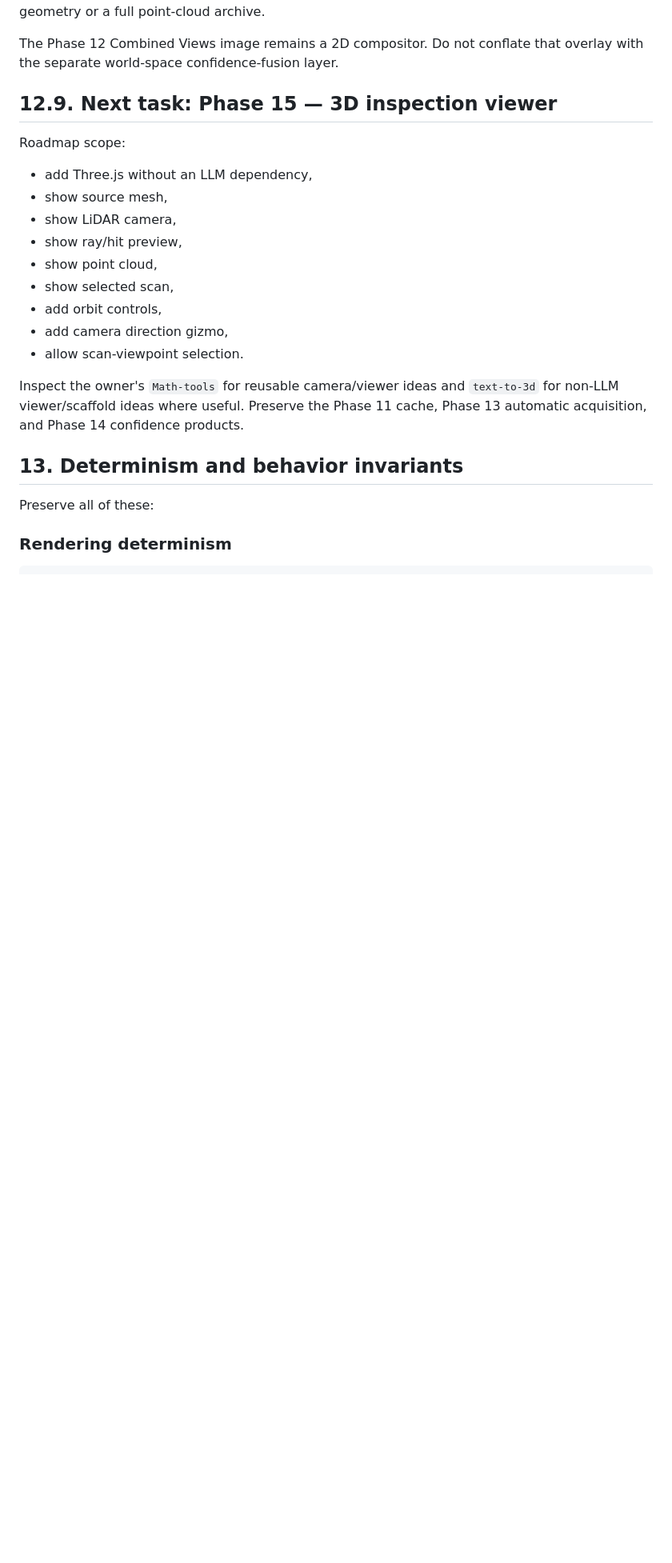
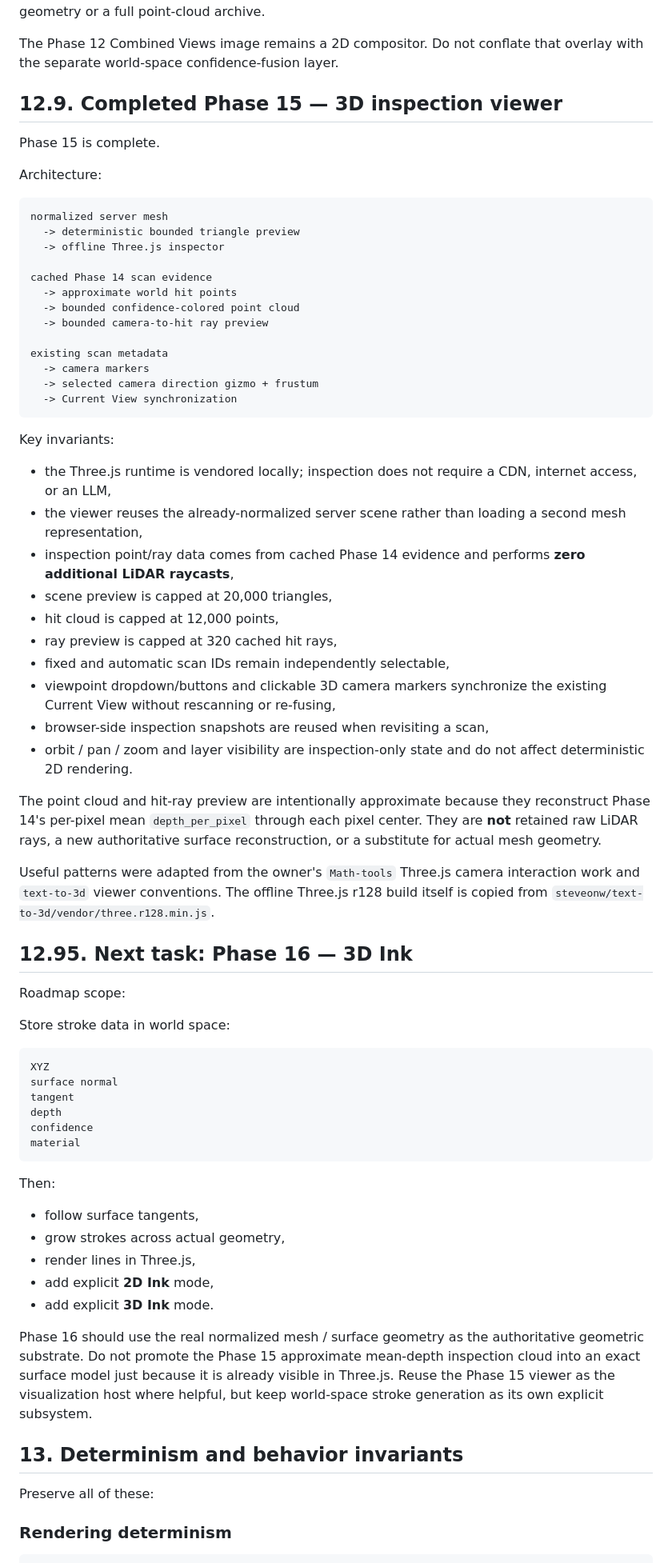
Before and after one commit to steveonw/3d-line-art, a Markdown page: AI_HANDOFF.md, the part around one of its changes. Shown at 80% size. Rendered like a GitHub page; blank space fills up the shorter version.

Commit message:
Docs: hand off Phase 15 to 3D Ink

````diff
--- a/AI_HANDOFF.md
+++ b/AI_HANDOFF.md
@@ -803,21 +805,69 @@ The world-space reconstruction is intentionally approximate because `depth_per_p
 
 The Phase 12 Combined Views image remains a 2D compositor. Do not conflate that overlay with the separate world-space confidence-fusion layer.
 
-## 12.9. Next task: Phase 15 — 3D inspection viewer
+## 12.9. Completed Phase 15 — 3D inspection viewer
+
+Phase 15 is complete.
+
+Architecture:
+
+```text
+normalized server mesh
+  -> deterministic bounded triangle preview
+  -> offline Three.js inspector
+
+cached Phase 14 scan evidence
+  -> approximate world hit points
+  -> bounded confidence-colored point cloud
+  -> bounded camera-to-hit ray preview
+
+existing scan metadata
+  -> camera markers
+  -> selected camera direction gizmo + frustum
+  -> Current View synchronization
+```
+
+Key invariants:
+
+- the Three.js runtime is vendored locally; inspection does not require a CDN, internet access, or an LLM,
+- the viewer reuses the already-normalized server scene rather than loading a second mesh representation,
+- inspection point/ray data comes from cached Phase 14 evidence and performs **zero additional LiDAR raycasts**,
+- scene preview is capped at 20,000 triangles,
+- hit cloud is capped at 12,000 points,
+- ray preview is capped at 320 cached hit rays,
+- fixed and automatic scan IDs remain independently selectable,
+- viewpoint dropdown/buttons and clickable 3D camera markers synchronize the existing Current View without rescanning or re-fusing,
+- browser-side inspection snapshots are reused when revisiting a scan,
+- orbit / pan / zoom and layer visibility are inspection-only state and do not affect deterministic 2D rendering.
+
+The point cloud and hit-ray preview are intentionally approximate because they reconstruct Phase 14's per-pixel mean `depth_per_pixel` through each pixel center. They are **not** retained raw LiDAR rays, a new authoritative surface reconstruction, or a substitute for actual mesh geometry.
+
+Useful patterns were adapted from the owner's `Math-tools` Three.js camera interaction work and `text-to-3d` viewer conventions. The offline Three.js r128 build itself is copied from `steveonw/text-to-3d/vendor/three.r128.min.js`.
+
+## 12.95. Next task: Phase 16 — 3D Ink
 
 Roadmap scope:
 
-- add Three.js without an LLM dependency,
-- show source mesh,
-- show LiDAR camera,
-- show ray/hit preview,
-- show point cloud,
-- show selected scan,
-- add orbit controls,
-- add camera direction gizmo,
-- allow scan-viewpoint selection.
+Store stroke data in world space:
 
-Inspect the owner's `Math-tools` for reusable camera/viewer ideas and `text-to-3d` for non-LLM viewer/scaffold ideas where useful. Preserve the Phase 11 cache, Phase 13 automatic acquisition, and Phase 14 confidence products.
+```text
+XYZ
+surface normal
+tangent
+depth
+confidence
+material
+```
+
+Then:
+
+- follow surface tangents,
+- grow strokes across actual geometry,
+- render lines in Three.js,
+- add explicit **2D Ink** mode,
+- add explicit **3D Ink** mode.
+
+Phase 16 should use the real normalized mesh / surface geometry as the authoritative geometric substrate. Do not promote the Phase 15 approximate mean-depth inspection cloud into an exact surface model just because it is already visible in Three.js. Reuse the Phase 15 viewer as the visualization host where helpful, but keep world-space stroke generation as its own explicit subsystem.
 
 ## 13. Determinism and behavior invariants
 
````
Also changed, not shown: other parts of AI_HANDOFF.md (+24 -19 lines).
